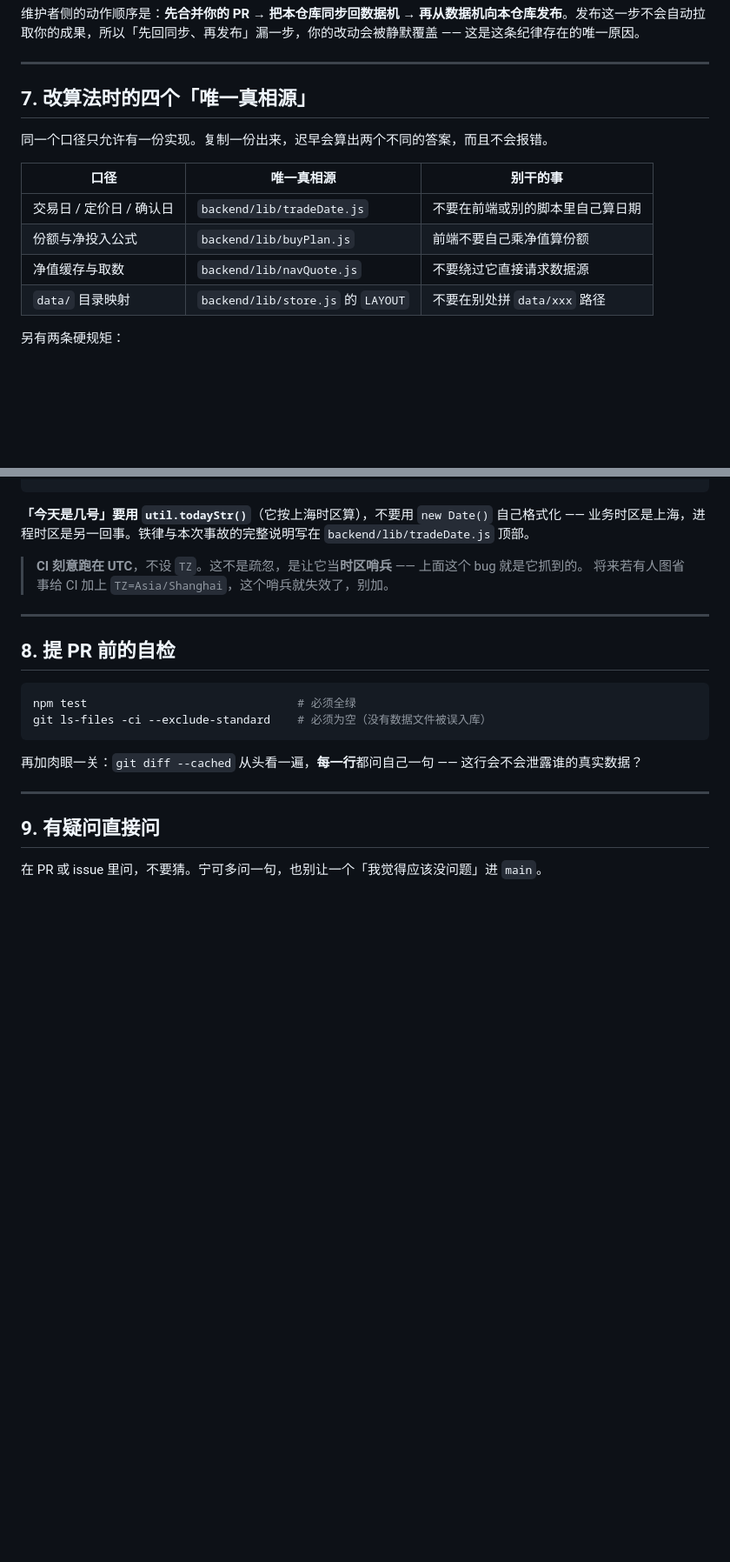
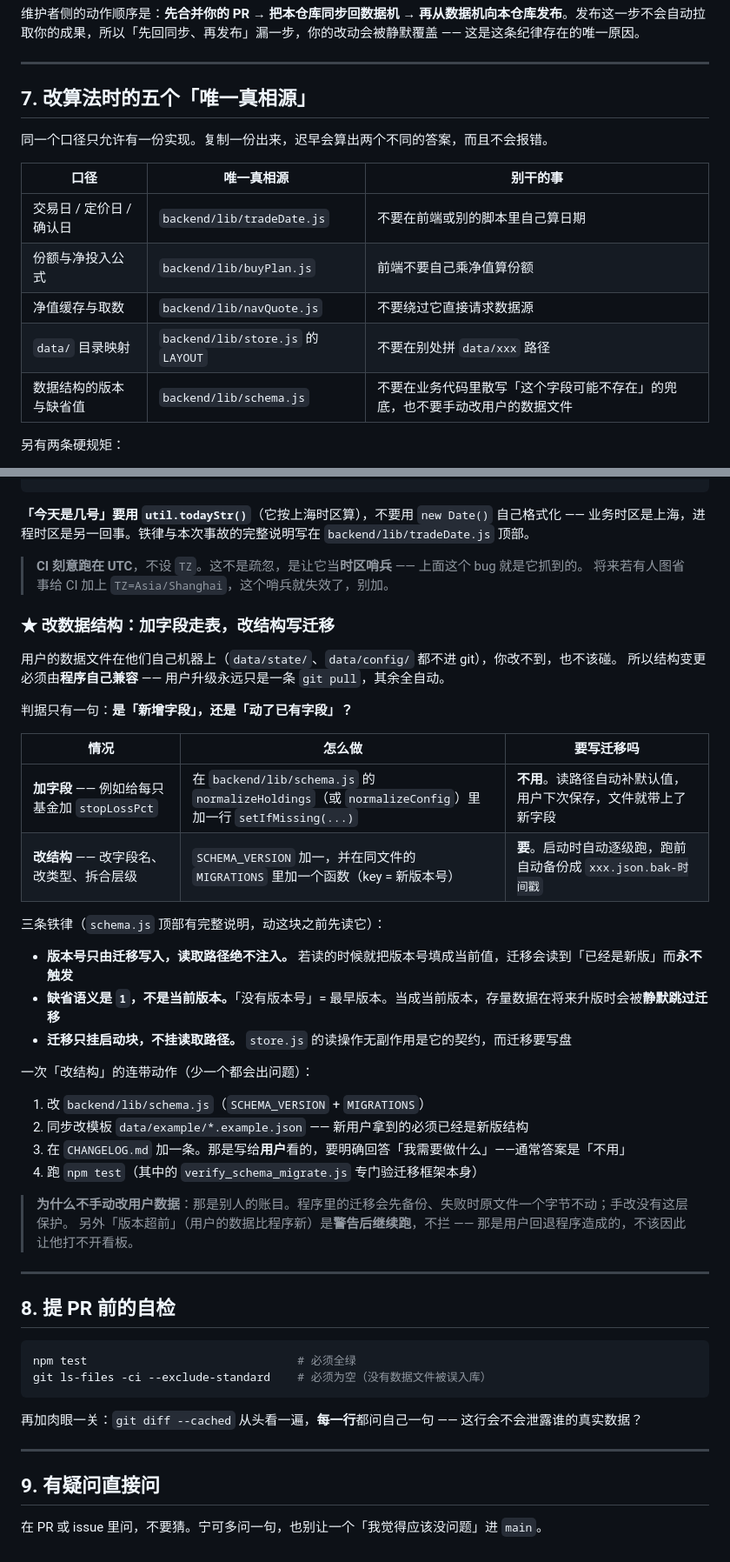
Before and after one commit to pharos-studio/pharos-open, a Markdown page: CONTRIBUTING.md, 2 parts joined by grey strips. Shown at 87% size. GitHub-like rendering; blank space fills up the shorter version.

Commit message:
docs: CONTRIBUTING 补数据兼容规范（第五个唯一真相源）与 docs 白名单规则
让协作者（以及任何读这份文档的 AI 助手）能自己发现规矩，不必靠维护者口头交代。

- §7 由「四个唯一真相源」改为五个：新增 backend/lib/schema.js（数据结构的版本与缺省值）
- §7 新增小节「改数据结构：加字段走表，改结构写迁移」—— 判据表（加字段 vs 改结构）、
  三条铁律（版本号只由迁移写入 / 缺省语义是 1 / 迁移只挂启动块）、改结构的 4 步连带动作
- §5 补一条：docs/ 下的 .md 走白名单，新增公开文档须先登记 DOCS_ALLOWED
- §4 补一条：备份文件靠 data/**/*.bak* 忽略，不许收窄——config 的备份里装着真实 API Key

```diff
--- a/CONTRIBUTING.md
+++ b/CONTRIBUTING.md
@@ -116,7 +121,7 @@ npm test          # 生成数据文件 → 9 组离线校验 → 脱敏审计，
 
 ---
 
-## 7. 改算法时的四个「唯一真相源」
+## 7. 改算法时的五个「唯一真相源」
 
 同一个口径只允许有一份实现。复制一份出来，迟早会算出两个不同的答案，而且不会报错。
 
@@ -126,6 +131,7 @@ npm test          # 生成数据文件 → 9 组离线校验 → 脱敏审计，
 | 份额与净投入公式 | `backend/lib/buyPlan.js` | 前端不要自己乘净值算份额 |
 | 净值缓存与取数 | `backend/lib/navQuote.js` | 不要绕过它直接请求数据源 |
 | `data/` 目录映射 | `backend/lib/store.js` 的 `LAYOUT` | 不要在别处拼 `data/xxx` 路径 |
+| 数据结构的版本与缺省值 | `backend/lib/schema.js` | 不要在业务代码里散写「这个字段可能不存在」的兜底，也不要手动改用户的数据文件 |
 
 另有两条硬规矩：
 
@@ -149,6 +155,34 @@ d.setUTCDate(d.getUTCDate() + 1);             // 不要 setDate/getDate
 > **CI 刻意跑在 UTC**，不设 `TZ`。这不是疏忽，是让它当**时区哨兵** —— 上面这个 bug 就是它抓到的。
 > 将来若有人图省事给 CI 加上 `TZ=Asia/Shanghai`，这个哨兵就失效了，别加。
 
+### ★ 改数据结构：加字段走表，改结构写迁移
+
+用户的数据文件在他们自己机器上（`data/state/`、`data/config/` 都不进 git），你改不到，也不该碰。
+所以结构变更必须由**程序自己兼容** —— 用户升级永远只是一条 `git pull`，其余全自动。
+
+判据只有一句：**是「新增字段」，还是「动了已有字段」？**
+
+| 情况 | 怎么做 | 要写迁移吗 |
+| --- | --- | --- |
+| **加字段** —— 例如给每只基金加 `stopLossPct` | 在 `backend/lib/schema.js` 的 `normalizeHoldings`（或 `normalizeConfig`）里加一行 `setIfMissing(...)` | **不用**。读路径自动补默认值，用户下次保存，文件就带上了新字段 |
+| **改结构** —— 改字段名、改类型、拆合层级 | `SCHEMA_VERSION` 加一，并在同文件的 `MIGRATIONS` 里加一个函数（key = 新版本号） | **要**。启动时自动逐级跑，跑前自动备份成 `xxx.json.bak-时间戳` |
+
+三条铁律（`schema.js` 顶部有完整说明，动这块之前先读它）：
+
+- **版本号只由迁移写入，读取路径绝不注入。** 若读的时候就把版本号填成当前值，迁移会读到「已经是新版」而**永不触发**
+- **缺省语义是 `1`，不是当前版本。**「没有版本号」= 最早版本。当成当前版本，存量数据在将来升版时会被**静默跳过迁移**
+- **迁移只挂启动块，不挂读取路径。** `store.js` 的读操作无副作用是它的契约，而迁移要写盘
+
+一次「改结构」的连带动作（少一个都会出问题）：
+
+1. 改 `backend/lib/schema.js`（`SCHEMA_VERSION` + `MIGRATIONS`）
+2. 同步改模板 `data/example/*.example.json` —— 新用户拿到的必须已经是新版结构
+3. 在 `CHANGELOG.md` 加一条。那是写给**用户**看的，要明确回答「我需要做什么」——通常答案是「不用」
+4. 跑 `npm test`（其中的 `verify_schema_migrate.js` 专门验迁移框架本身）
+
+> **为什么不手动改用户数据**：那是别人的账目。程序里的迁移会先备份、失败时原文件一个字节不动；手改没有这层保护。
+> 另外「版本超前」（用户的数据比程序新）是**警告后继续跑**，不拦 —— 那是用户回退程序造成的，不该因此让他打不开看板。
+
 ---
 
 ## 8. 提 PR 前的自检
```
Also changed, not shown: other parts of CONTRIBUTING.md (+5 -0 lines).
